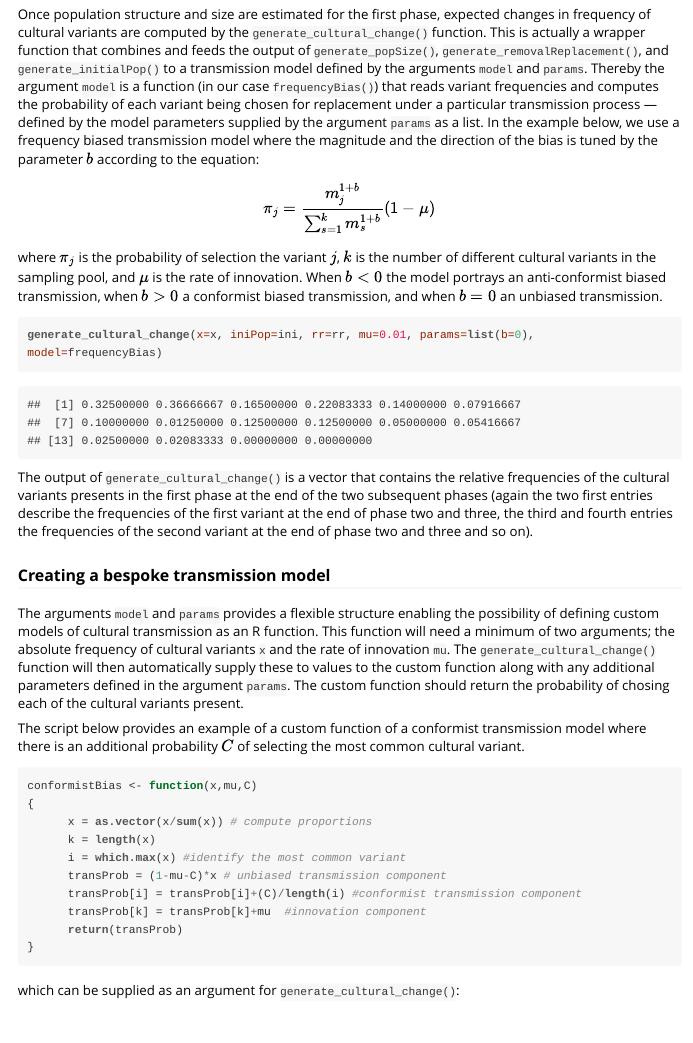
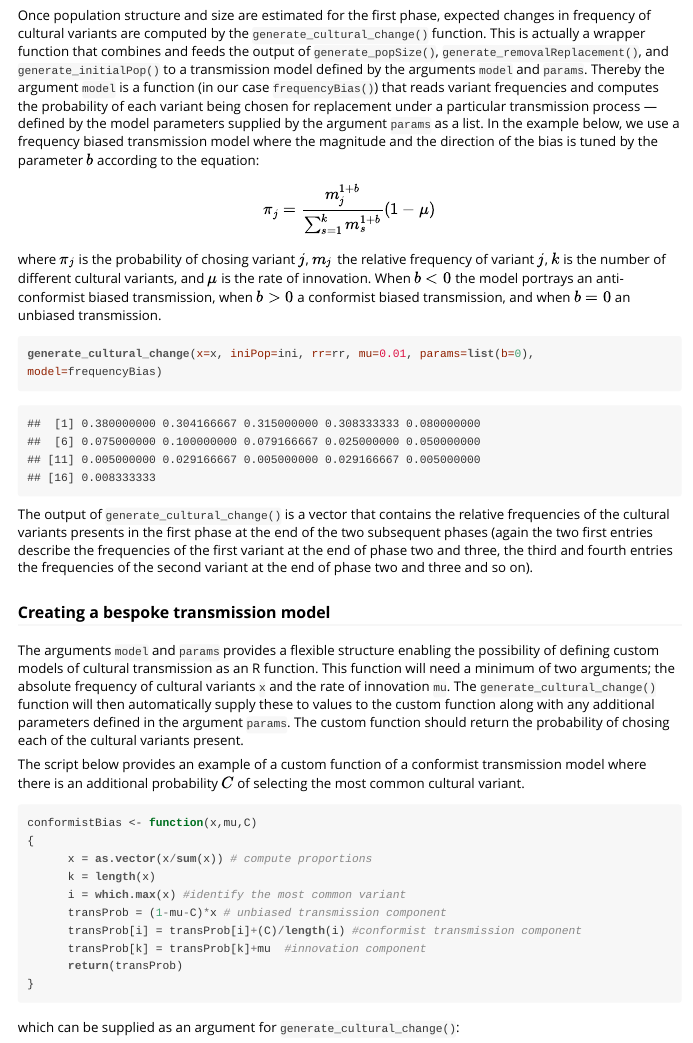
Before and after one commit to ercrema/cTransmission, an R Markdown document (vignettes/cTransmission.Rmd): the page in a window 1100 px wide, from 5850 px down before the commit and from 5830 px down after it, so that both start at the same text. The pictures show the output file vignettes/cTransmission.html that the author committed with the source, opened offline; long lines of code are wrapped.

Commit message:
Final update for version 0.1

````diff
--- a/vignettes/cTransmission.Rmd
+++ b/vignettes/cTransmission.Rmd
@@ -239,7 +239,7 @@ The resulting data.frame contains the number of objects to be removed (`u`) or a
 Once population structure and size are estimated for the first phase, expected changes in frequency of cultural variants are computed by the `generate_cultural_change()` function. This is actually a wrapper function that combines and feeds the output of `generate_popSize()`, `generate_removalReplacement()`, and `generate_initialPop()` to a transmission model defined by the arguments `model` and `params`. Thereby the argument `model` is a function (in our case `frequencyBias()`) that reads variant frequencies and computes the probability of each variant being chosen for replacement under a particular transmission process --- defined by the model parameters supplied by the argument `params` as a list. In the example below, we use a frequency biased transmission model where the magnitude and the direction of the bias is tuned by the parameter $b$ according to the equation:
 
 $$\pi_j = \frac{m_j^{1+b}}{\sum_{s=1}^{k}m_s^{1+b}}(1-\mu) $$
-where $\pi_j$ is the probability of selection the variant $j$, $k$ is the number of different cultural variants in the sampling pool, and $\mu$ is the rate of innovation. When $b<0$ the model portrays an anti-conformist biased transmission, when $b>0$ a conformist biased transmission, and when $b=0$ an unbiased transmission.
+where $\pi_j$ is the probability of chosing variant $j$, $m_j$ the relative frequency of variant $j$, $k$ is the number of different cultural variants, and $\mu$ is the rate of innovation. When $b<0$ the model portrays an anti-conformist biased transmission, when $b>0$ a conformist biased transmission, and when $b=0$ an unbiased transmission.
 
 ```{r}
 generate_cultural_change(x=x, iniPop=ini, rr=rr, mu=0.01, params=list(b=0), model=frequencyBias)
````
Also changed, not shown: vignettes/cTransmission.html, vignettes/cTransmission.Rmd (2 more changed lines).
